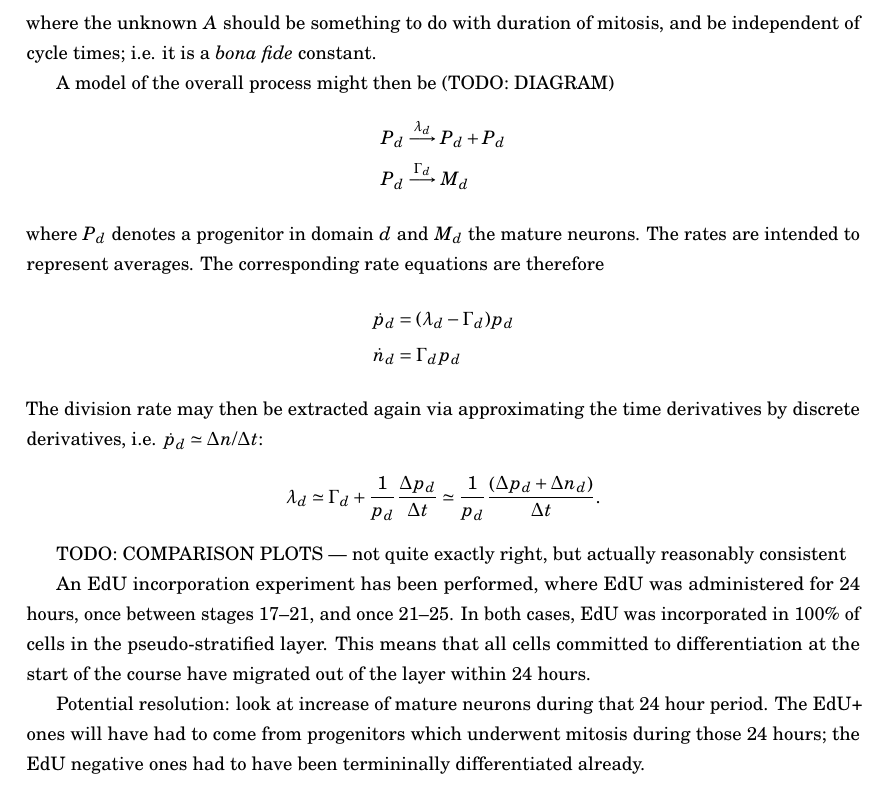
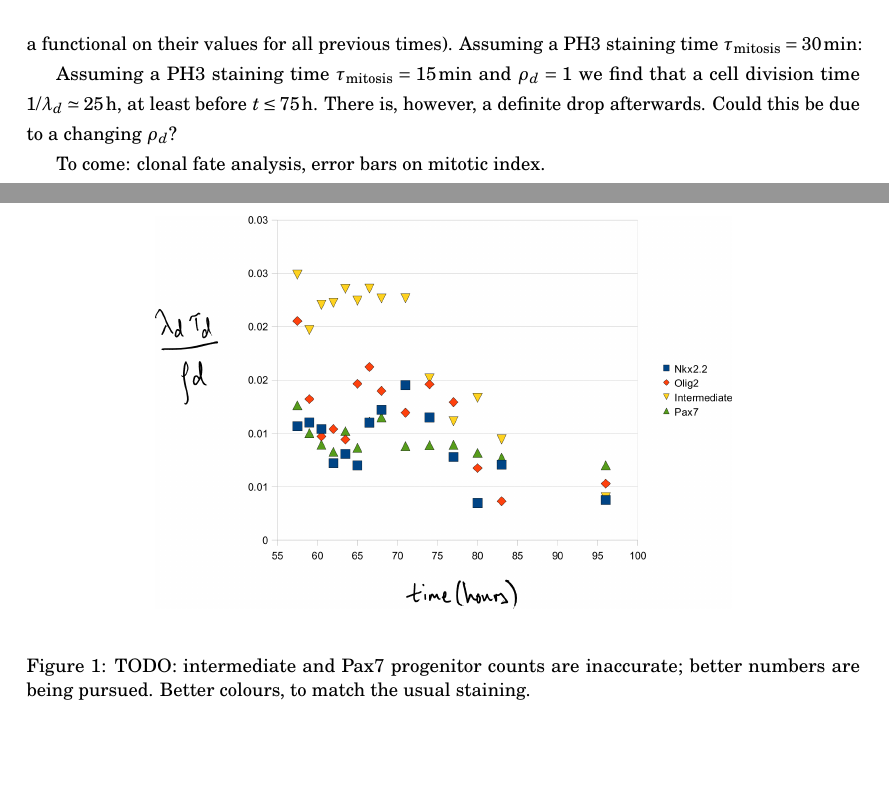
Before and after one commit to genneth/nimr, a LaTeX document (notes.tex): part of page 2 of 2 before the commit and two parts of pages 3 and 4 of 4 after it, the two joined at a grey line, cut at the place of the change, the shorter picture padded with empty space. Compiled offline with pdfLaTeX.

Commit message:
revised notes; still some work to come

```diff
--- a/notes.tex
+++ b/notes.tex
@@ -46,22 +61,17 @@ TODO: TABLE OF $z$ --- distribution is a bit wide
 
-In the flat mounts (AP/DV), it is possible to measure \textbf{mitotic index} (PH3 staining), $m_d$, as the number of cells per unit area. It is observed that mitosis only occurs within a layer ~\SI{5}{\mu m} of the apical surface, i.e. monolayer. If only progenitors exist in the pseudo-stratified layer, the division rate is then $$\lambda_d = A \frac{m_d}{p_d/D\,l_d},$$ where the unknown $A$ should be something to do with duration of mitosis, and be independent of cycle times; i.e. it is a \emph{bona fide} constant.
+In flat mounts, i.e.\ in the AP/DV plane, it is possible to measure the \textbf{mitotic index} as the number of PH3+ cells per unit area $m_d$. If PH3 only stains for a period of time $\tau_\textrm{mitosis}$, we may calculate the division rate as $$\lambda_d = \frac{\rho_d}{\tau_\textrm{mitosis}}\frac{m_d s [DV]_d}{p_d},$$ where $\rho_d$ is the proportion of progenitor cells in domain $d$, e.g.\ from the preliminary data, $\rho_d \simeq 1$. In practice, we do not know $\tau_\textrm{mitosis}$, though it is should be a constant of time and space; however, it is conceivable that $\rho_d$ may change through changes in $\lambda$, $\gamma$, $r_1$ or $r_2$ (in fact, may be quite generally a functional on their values for all previous times). Assuming a PH3 staining time $\tau_\textrm{mitosis} = \SI{30}{\minute}$:
 
-A model of the overall process might then be (TODO: DIAGRAM)
-\begin{align*}
-P_d &\overset{\lambda_d}{\longrightarrow} P_d + P_d \\
-P_d &\overset{\Gamma_d}{\longrightarrow} M_d
-\end{align*}
-where $P_d$ denotes a progenitor in domain $d$ and $M_d$ the mature neurons. The rates are intended to represent averages. The corresponding rate equations are therefore
-\begin{align*}
-\dot{p}_d &= (\lambda_d - \Gamma_d) p_d  \\
-\dot{n}_d &= \Gamma_d p_d
-\end{align*}
-The division rate may then be extracted again via approximating the time derivatives by discrete derivatives, i.e. $\dot{p}_d \simeq \Delta n / \Delta t$: $$ \lambda_d \simeq \Gamma_d + \frac{1}{p_d}\frac{\Delta p_d}{\Delta t} \simeq \frac{1}{p_d} \frac{\left(\Delta p_d + \Delta n_d \right)}{\Delta t}.$$
+\begin{figure}[h]
+	\begin{center}
+		\includegraphics[width=4in]{consistency-mitotic-index.png}
+	\end{center}
+	%\label{fig:mitotic-index}
+	\caption{TODO: intermediate and Pax7 progenitor counts are inaccurate; better numbers are being pursued. Better colours, to match the usual staining.}
+\end{figure}
 
-TODO: COMPARISON PLOTS --- not quite exactly right, but actually reasonably consistent
 
-An EdU incorporation experiment has been performed, where EdU was administered for 24 hours, once between stages 17--21, and once 21--25. In both cases, EdU was incorporated in 100\% of cells in the pseudo-stratified layer. This means that all cells committed to differentiation at the start of the course have migrated out of the layer within 24 hours.
+Assuming a PH3 staining time $\tau_\textrm{mitosis} = \SI{15}{\minute}$ and $\rho_d = 1$ we find that a cell division time $1/\lambda_d \simeq \SI{25}{\hour}$, at least before $t \le \SI{75}{\hour}$. There is, however, a definite drop afterwards. Could this be due to a changing $\rho_d$?
 
-Potential resolution: look at increase of mature neurons during that 24 hour period. The EdU+ ones will have had to come from progenitors which underwent mitosis during those 24 hours; the EdU negative ones had to have been termininally differentiated already.
+To come: clonal fate analysis, error bars on mitotic index.
 
 \end{document}
```
Also changed, not shown: consistency-mitotic-index.png (added), notes.tex (35 more changed lines), 3 other files.
